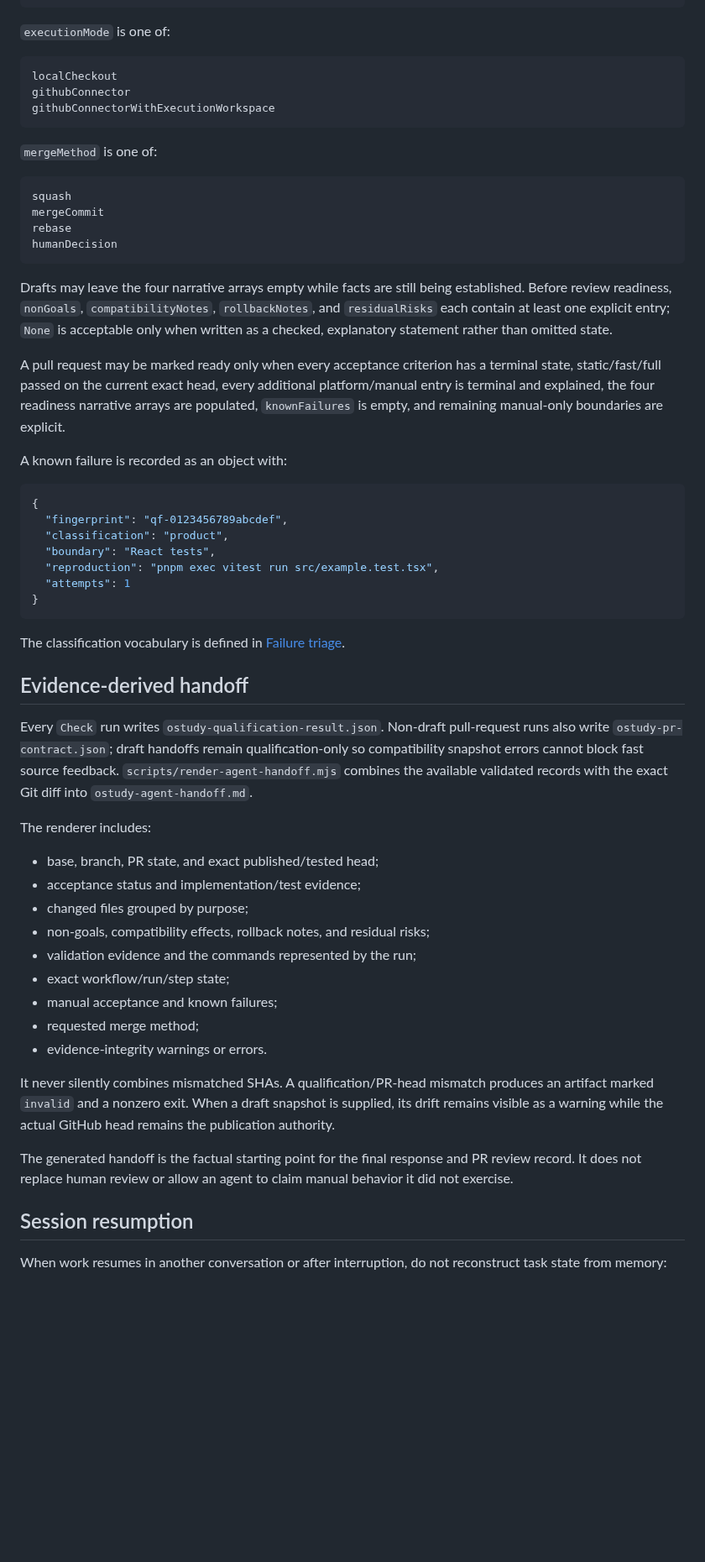
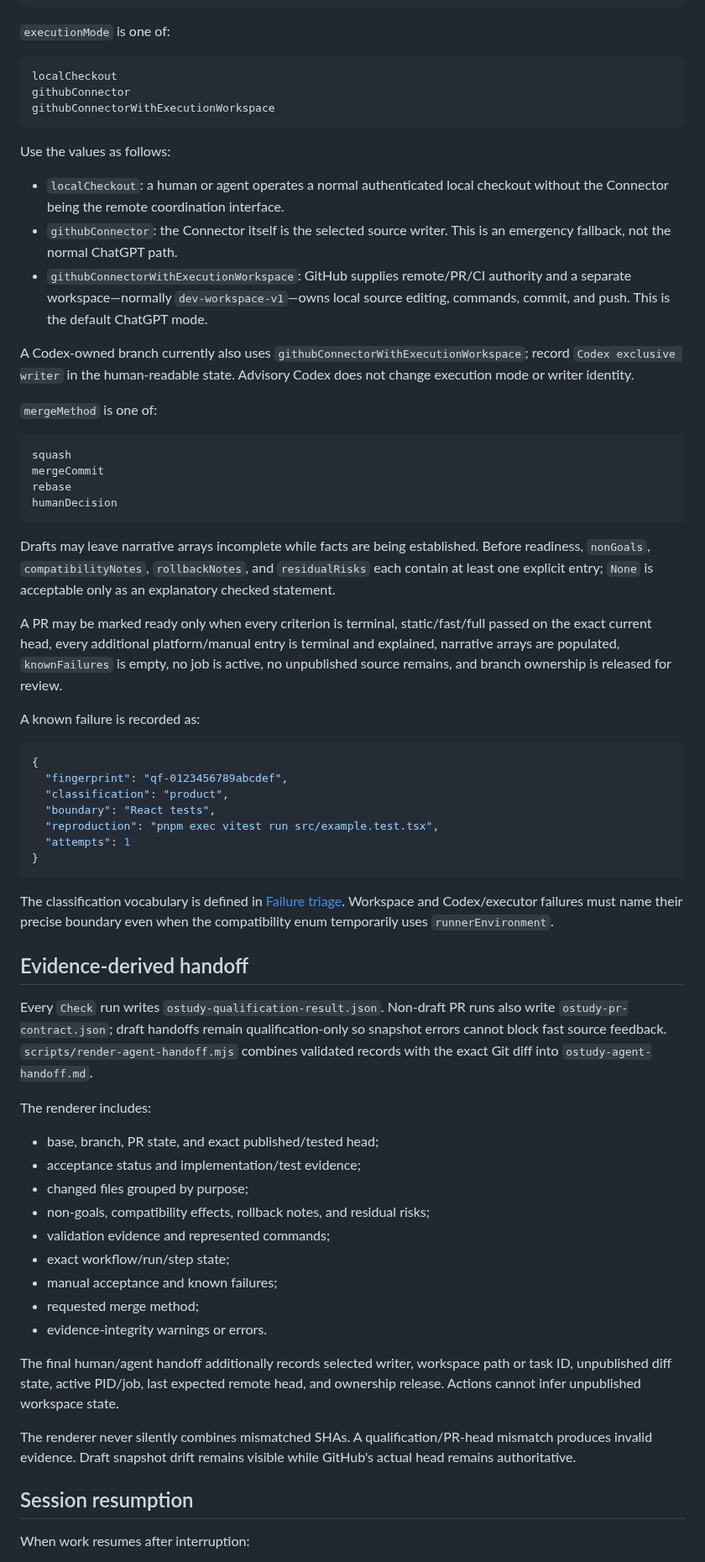
Before and after one commit to jferments/ostudy, a Markdown page: docs/agents/EXECUTION-STATE.md, the part around one of its changes. Shown at 84% size. Rendered like a GitHub page; blank space fills up the shorter version.

Commit message:
docs: record writer and executor state explicitly

````diff
--- a/docs/agents/EXECUTION-STATE.md
+++ b/docs/agents/EXECUTION-STATE.md
@@ -159,6 +202,21 @@ githubConnector
 githubConnectorWithExecutionWorkspace
 ```
 
+Use the values as follows:
+
+- `localCheckout`: a human or agent operates a normal authenticated local
+  checkout without the Connector being the remote coordination interface.
+- `githubConnector`: the Connector itself is the selected source writer. This is
+  an emergency fallback, not the normal ChatGPT path.
+- `githubConnectorWithExecutionWorkspace`: GitHub supplies remote/PR/CI
+  authority and a separate workspace—normally `dev-workspace-v1`—owns local
+  source editing, commands, commit, and push. This is the default ChatGPT mode.
+
+A Codex-owned branch currently also uses
+`githubConnectorWithExecutionWorkspace`; record `Codex exclusive writer` in the
+human-readable state. Advisory Codex does not change execution mode or writer
+identity.
+
 `mergeMethod` is one of:
 
 ```text
@@ -168,11 +226,18 @@ rebase
 humanDecision
 ```
 
-Drafts may leave the four narrative arrays empty while facts are still being established. Before review readiness, `nonGoals`, `compatibilityNotes`, `rollbackNotes`, and `residualRisks` each contain at least one explicit entry; `None` is acceptable only when written as a checked, explanatory statement rather than omitted state.
+Drafts may leave narrative arrays incomplete while facts are being established.
+Before readiness, `nonGoals`, `compatibilityNotes`, `rollbackNotes`, and
+`residualRisks` each contain at least one explicit entry; `None` is acceptable
+only as an explanatory checked statement.
 
-A pull request may be marked ready only when every acceptance criterion has a terminal state, static/fast/full passed on the current exact head, every additional platform/manual entry is terminal and explained, the four readiness narrative arrays are populated, `knownFailures` is empty, and remaining manual-only boundaries are explicit.
+A PR may be marked ready only when every criterion is terminal, static/fast/full
+passed on the exact current head, every additional platform/manual entry is
+terminal and explained, narrative arrays are populated, `knownFailures` is
+empty, no job is active, no unpublished source remains, and branch ownership is
+released for review.
 
-A known failure is recorded as an object with:
+A known failure is recorded as:
 
 ```json
 {
@@ -184,11 +249,18 @@ A known failure is recorded as an object with:
 }
 ```
 
-The classification vocabulary is defined in [Failure triage](FAILURE-TRIAGE.md).
+The classification vocabulary is defined in
+[Failure triage](FAILURE-TRIAGE.md). Workspace and Codex/executor failures must
+name their precise boundary even when the compatibility enum temporarily uses
+`runnerEnvironment`.
 
 ## Evidence-derived handoff
 
-Every `Check` run writes `ostudy-qualification-result.json`. Non-draft pull-request runs also write `ostudy-pr-contract.json`; draft handoffs remain qualification-only so compatibility snapshot errors cannot block fast source feedback. `scripts/render-agent-handoff.mjs` combines the available validated records with the exact Git diff into `ostudy-agent-handoff.md`.
+Every `Check` run writes `ostudy-qualification-result.json`. Non-draft PR runs
+also write `ostudy-pr-contract.json`; draft handoffs remain qualification-only
+so snapshot errors cannot block fast source feedback.
+`scripts/render-agent-handoff.mjs` combines validated records with the exact Git
+diff into `ostudy-agent-handoff.md`.
 
 The renderer includes:
 
@@ -196,17 +268,21 @@ The renderer includes:
 - acceptance status and implementation/test evidence;
 - changed files grouped by purpose;
 - non-goals, compatibility effects, rollback notes, and residual risks;
-- validation evidence and the commands represented by the run;
+- validation evidence and represented commands;
 - exact workflow/run/step state;
 - manual acceptance and known failures;
 - requested merge method;
 - evidence-integrity warnings or errors.
 
-It never silently combines mismatched SHAs. A qualification/PR-head mismatch produces an artifact marked `invalid` and a nonzero exit. When a draft snapshot is supplied, its drift remains visible as a warning while the actual GitHub head remains the publication authority.
+The final human/agent handoff additionally records selected writer, workspace
+path or task ID, unpublished diff state, active PID/job, last expected remote
+head, and ownership release. Actions cannot infer unpublished workspace state.
 
-The generated handoff is the factual starting point for the final response and PR review record. It does not replace human review or allow an agent to claim manual behavior it did not exercise.
+The renderer never silently combines mismatched SHAs. A qualification/PR-head
+mismatch produces invalid evidence. Draft snapshot drift remains visible while
+GitHub's actual head remains authoritative.
 
 ## Session resumption
 
-When work resumes in another conversation or after interruption, do not reconstruct task state from memory:
+When work resumes after interruption:
 
````
Also changed, not shown: other parts of docs/agents/EXECUTION-STATE.md (+90 -33 lines).
